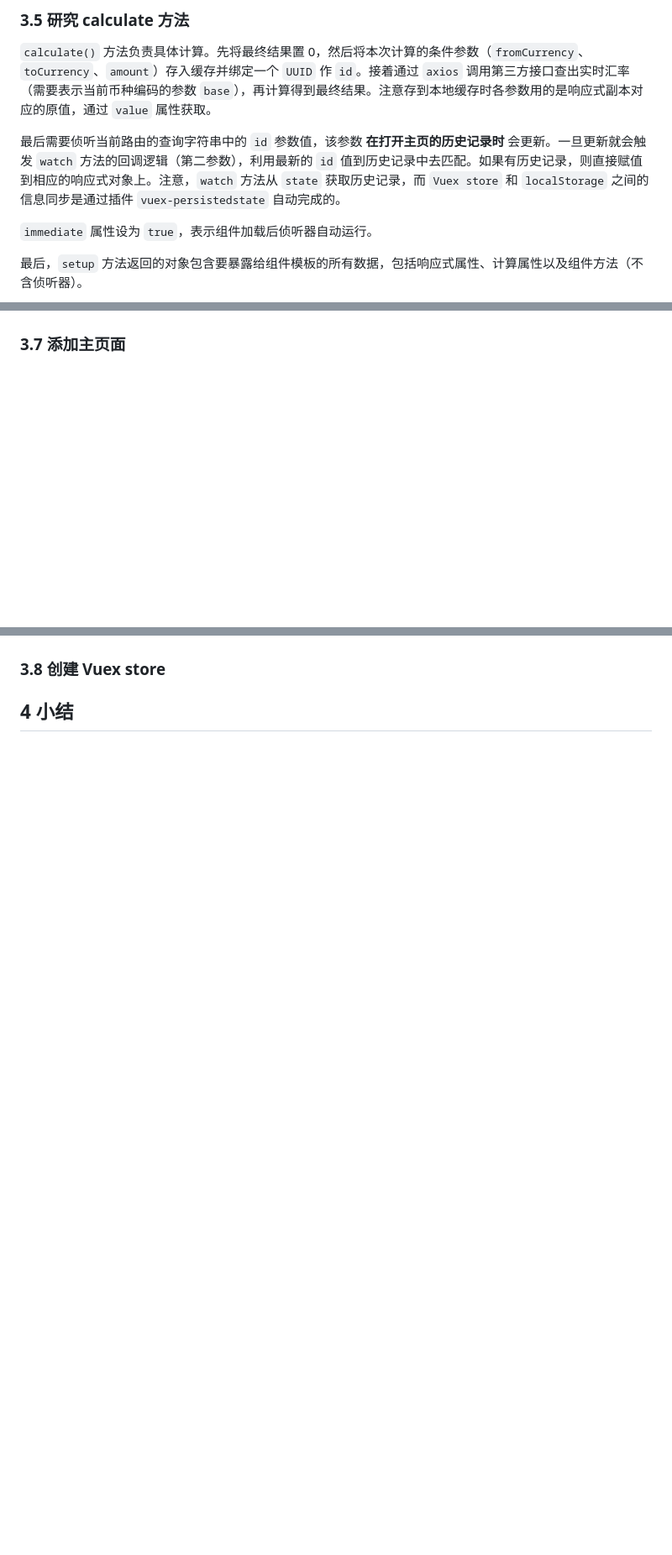
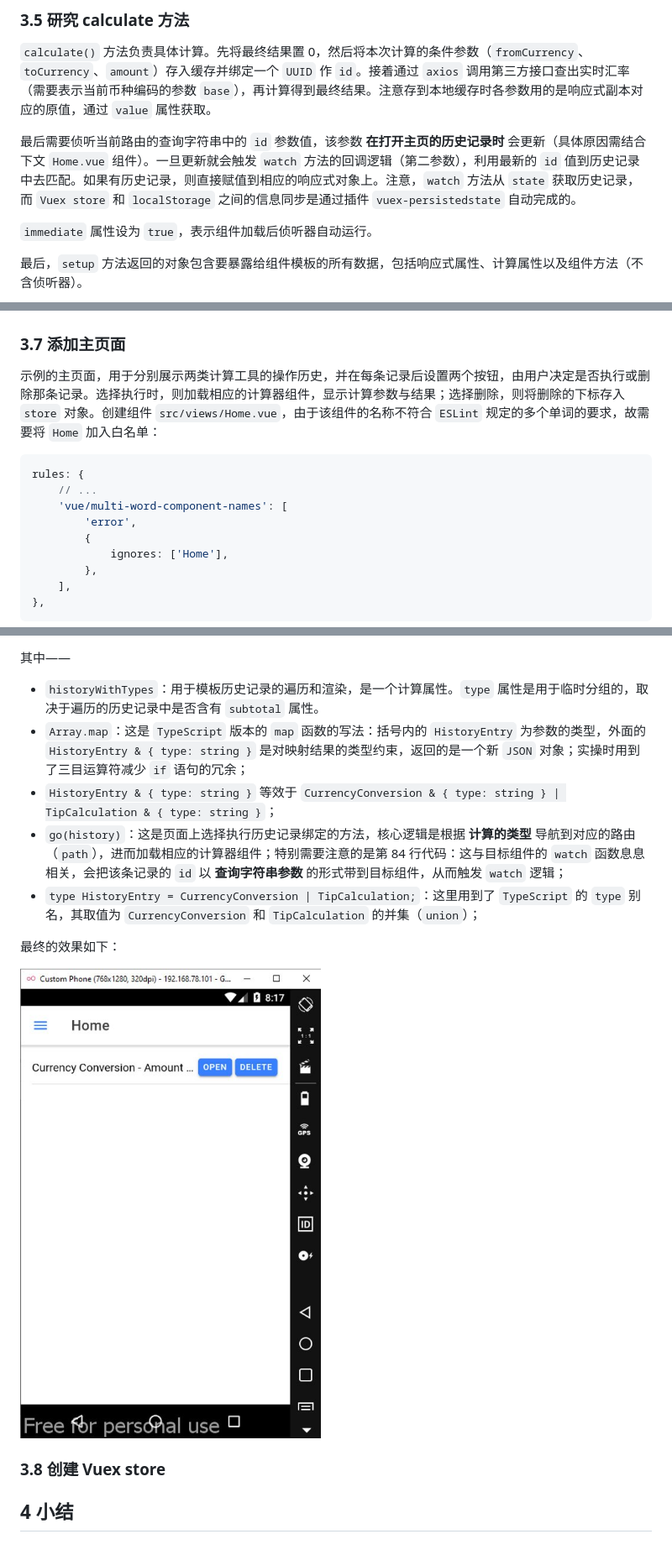
Before and after one commit to SafeWinter/vue3-by-example, a Markdown page: Ch05.md, 3 parts joined by grey strips. Shown: that part at 84% size. Rendered like a GitHub page; pictures changed too: assets/c5-6.png (added); blank space fills up the shorter version.

````diff
--- a/Ch05.md
+++ b/Ch05.md
@@ -455,7 +455,7 @@ export default {
 
 `calculate()` 方法负责具体计算。先将最终结果置 0，然后将本次计算的条件参数（`fromCurrency`、`toCurrency`、`amount`）存入缓存并绑定一个 `UUID` 作 `id`。接着通过 `axios` 调用第三方接口查出实时汇率（需要表示当前币种编码的参数 `base`），再计算得到最终结果。注意存到本地缓存时各参数用的是响应式副本对应的原值，通过 `value` 属性获取。
 
-最后需要侦听当前路由的查询字符串中的 `id` 参数值，该参数 **在打开主页的历史记录时** 会更新。一旦更新就会触发 `watch` 方法的回调逻辑（第二参数），利用最新的 `id` 值到历史记录中去匹配。如果有历史记录，则直接赋值到相应的响应式对象上。注意，`watch` 方法从 `state` 获取历史记录，而 `Vuex store` 和 `localStorage` 之间的信息同步是通过插件 `vuex-persistedstate` 自动完成的。
+最后需要侦听当前路由的查询字符串中的 `id` 参数值，该参数 **在打开主页的历史记录时** 会更新（具体原因需结合下文 `Home.vue` 组件）。一旦更新就会触发 `watch` 方法的回调逻辑（第二参数），利用最新的 `id` 值到历史记录中去匹配。如果有历史记录，则直接赋值到相应的响应式对象上。注意，`watch` 方法从 `state` 获取历史记录，而 `Vuex store` 和 `localStorage` 之间的信息同步是通过插件 `vuex-persistedstate` 自动完成的。
 
 `immediate` 属性设为 `true`，表示组件加载后侦听器自动运行。
 
@@ -682,3 +682,17 @@ export default {
 
 ### 3.7 添加主页面
 
+示例的主页面，用于分别展示两类计算工具的操作历史，并在每条记录后设置两个按钮，由用户决定是否执行或删除那条记录。选择执行时，则加载相应的计算器组件，显示计算参数与结果；选择删除，则将删除的下标存入 `store` 对象。创建组件 `src/views/Home.vue`，由于该组件的名称不符合 `ESLint` 规定的多个单词的要求，故需要将 `Home` 加入白名单：
+
+```js
+rules: {
+    // ...
+    'vue/multi-word-component-names': [
+        'error',
+        {
+            ignores: ['Home'],
+        },
+    ],
+},
+```
+
@@ -685,3 +803,19 @@ export default {
+其中——
+
+- `historyWithTypes`：用于模板历史记录的遍历和渲染，是一个计算属性。`type` 属性是用于临时分组的，取决于遍历的历史记录中是否含有 `subtotal` 属性。
+- `Array.map`：这是 `TypeScript` 版本的 `map` 函数的写法：括号内的 `HistoryEntry` 为参数的类型，外面的 `HistoryEntry & { type: string }` 是对映射结果的类型约束，返回的是一个新 `JSON` 对象；实操时用到了三目运算符减少 `if` 语句的冗余；
+-  `HistoryEntry & { type: string }` 等效于 `CurrencyConversion & { type: string } | TipCalculation & { type: string }`；
+- `go(history)`：这是页面上选择执行历史记录绑定的方法，核心逻辑是根据 **计算的类型** 导航到对应的路由（`path`），进而加载相应的计算器组件；特别需要注意的是第 84 行代码：这与目标组件的 `watch` 函数息息相关，会把该条记录的 `id` 以 **查询字符串参数** 的形式带到目标组件，从而触发 `watch` 逻辑；
+- `type HistoryEntry = CurrencyConversion | TipCalculation;`：这里用到了 `TypeScript` 的 `type` 别名，其取值为 `CurrencyConversion` 和 `TipCalculation` 的并集（`union`）；
+
+最终的效果如下：
+
+![Home screen](assets/c5-6.png)
+
+
+
 ### 3.8 创建 Vuex store
 
+
+
 ## 4 小结
````
Also changed, not shown: other parts of Ch05.md (+104 -0 lines).
